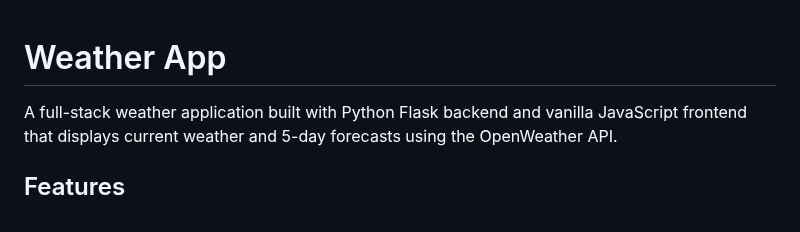
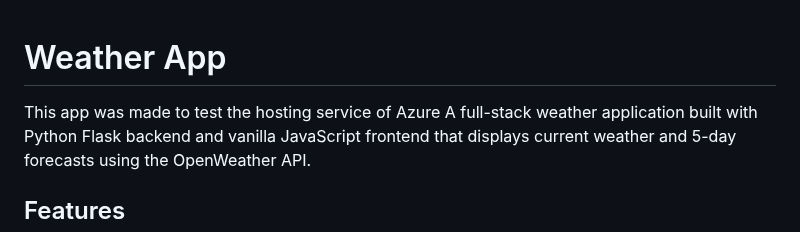
Before and after one commit to Himakishore3003/AZ, a Markdown page: README.md, the part around the change. Drawn GitHub-style.

```diff
--- a/README.md
+++ b/README.md
@@ -1,5 +1,6 @@
 # Weather App
 
+This app was made to test the hosting service of Azure
 A full-stack weather application built with Python Flask backend and vanilla JavaScript frontend that displays current weather and 5-day forecasts using the OpenWeather API.
 
 ## Features
```
